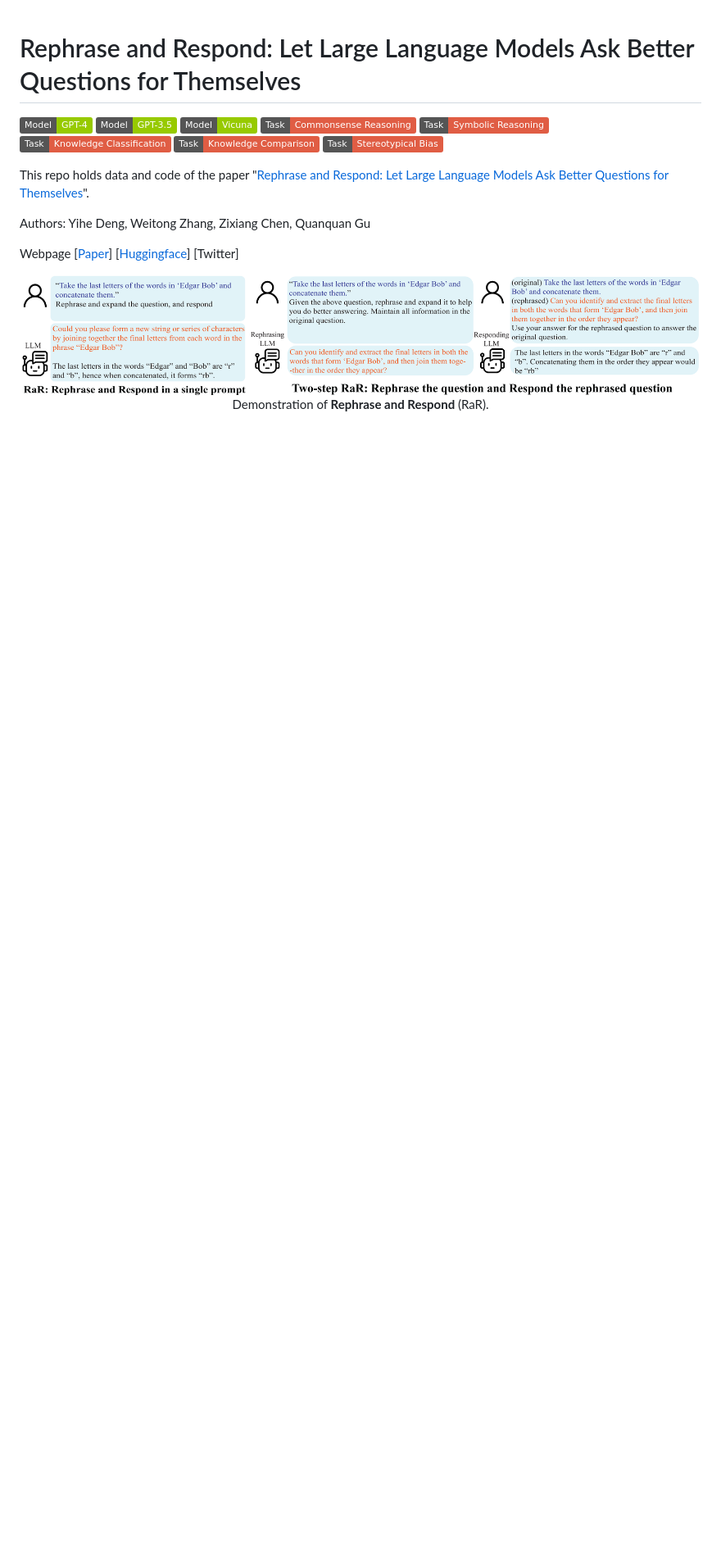
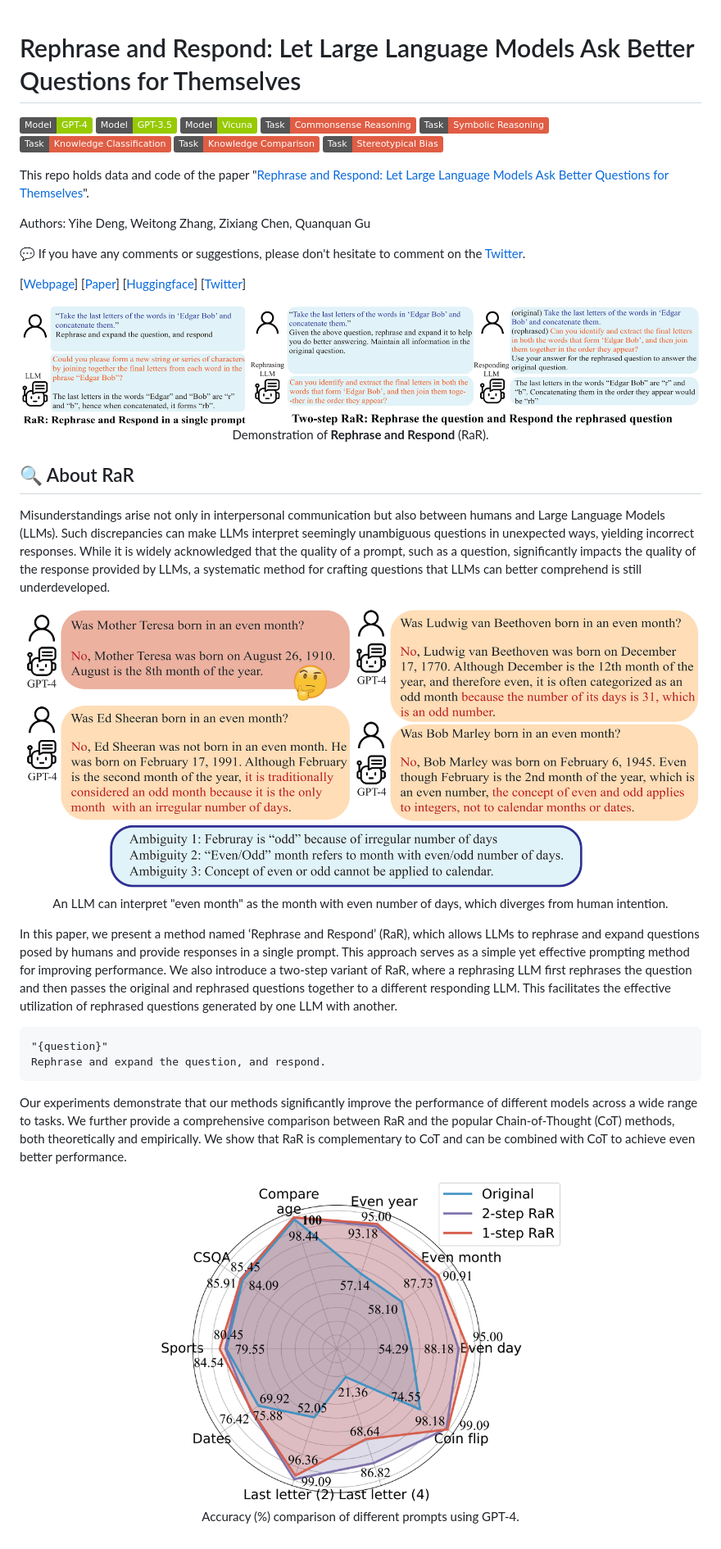
Before and after one commit to uclaml/Rephrase-and-Respond, a Markdown page: README.md, the part around the change. Shown: that part at 82% size. Rendered like a GitHub page; pictures changed too: images/demo_even_month.png (added), images/exp_results_RaR.png (added); badges without logos; blank space fills up the shorter version.

````diff
--- a/README.md
+++ b/README.md
@@ -13,9 +13,33 @@ This repo holds data and code of the paper "[Rephrase and Respond: Let Large Lan
 
 Authors: Yihe Deng, Weitong Zhang, Zixiang Chen, Quanquan Gu
 
-Webpage [[Paper](https://arxiv.org/abs/2311.04205)] [[Huggingface](https://huggingface.co/papers/2311.04205)] [Twitter]
+:speech_balloon: If you have any comments or suggestions, please don't hesitate to comment on the [Twitter](https://uclaml.github.io/PDE/).
+
+[[Webpage](Rephrase-and-Respond)] [[Paper](https://arxiv.org/abs/2311.04205)] [[Huggingface](https://huggingface.co/papers/2311.04205)] [[Twitter]()]
 
 <p align="center">
     <img src="images/demo_RaR.png" width="100%"> <br>
   Demonstration of <b>Rephrase and Respond</b> (RaR).
 </p>
+
+## 🔍 About RaR
+Misunderstandings arise not only in interpersonal communication but also between humans and Large Language Models (LLMs). Such discrepancies can make LLMs interpret seemingly unambiguous questions in unexpected ways, yielding incorrect responses. While it is widely acknowledged that the quality of a prompt, such as a question, significantly impacts the quality of the response provided by LLMs, a systematic method for crafting questions that LLMs can better comprehend is still underdeveloped.
+
+<p align="center">
+    <img src="images/demo_even_month.png" width="100%"> <br>
+  An LLM can interpret "even month" as the month with even number of days, which diverges from human intention.
+</p>
+
+In this paper, we present a method named ‘Rephrase and Respond’ (RaR), which allows LLMs to rephrase and expand questions posed by humans and provide responses in a single prompt. This approach serves as a simple yet effective prompting method for improving performance. We also introduce a two-step variant of RaR, where a rephrasing LLM first rephrases the question and then passes the original and rephrased questions together to a different responding LLM. This facilitates the effective utilization of rephrased questions generated by one LLM with another.
+
+```
+"{question}"
+Rephrase and expand the question, and respond.
+```
+
+Our experiments demonstrate that our methods significantly improve the performance of different models across a wide range to tasks. We further provide a comprehensive comparison between RaR and the popular Chain-of-Thought (CoT) methods, both theoretically and empirically. We show that RaR is complementary to CoT and can be combined with CoT to achieve even better performance.
+
+<p align="center">
+    <img src="images/exp_results_RaR.png" width="60%"> <br>
+  Accuracy (%) comparison of different prompts using GPT-4.
+</p>
````
